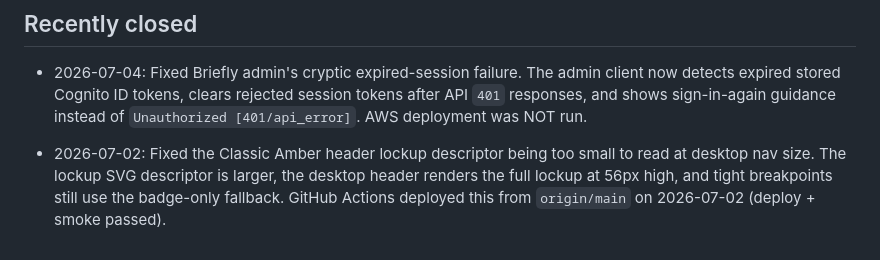
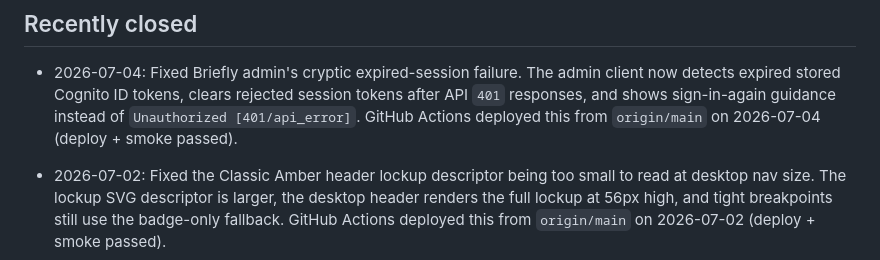
Before and after one commit to zackes3639/dev-site, a Markdown page: OPEN_BUGS.md, the part around the change. GitHub-like rendering.

Commit message:
Record Briefly admin deploy status

```diff
--- a/OPEN_BUGS.md
+++ b/OPEN_BUGS.md
@@ -12,7 +12,8 @@ Known open issues and review findings. Update this file when issues are found, f
 - 2026-07-04: Fixed Briefly admin's cryptic expired-session failure. The admin
   client now detects expired stored Cognito ID tokens, clears rejected session
   tokens after API `401` responses, and shows sign-in-again guidance instead of
-  `Unauthorized [401/api_error]`. AWS deployment was NOT run.
+  `Unauthorized [401/api_error]`. GitHub Actions deployed this from
+  `origin/main` on 2026-07-04 (deploy + smoke passed).
 - 2026-07-02: Fixed the Classic Amber header lockup descriptor being too small
   to read at desktop nav size. The lockup SVG descriptor is larger, the desktop
   header renders the full lockup at 56px high, and tight breakpoints still use
```
